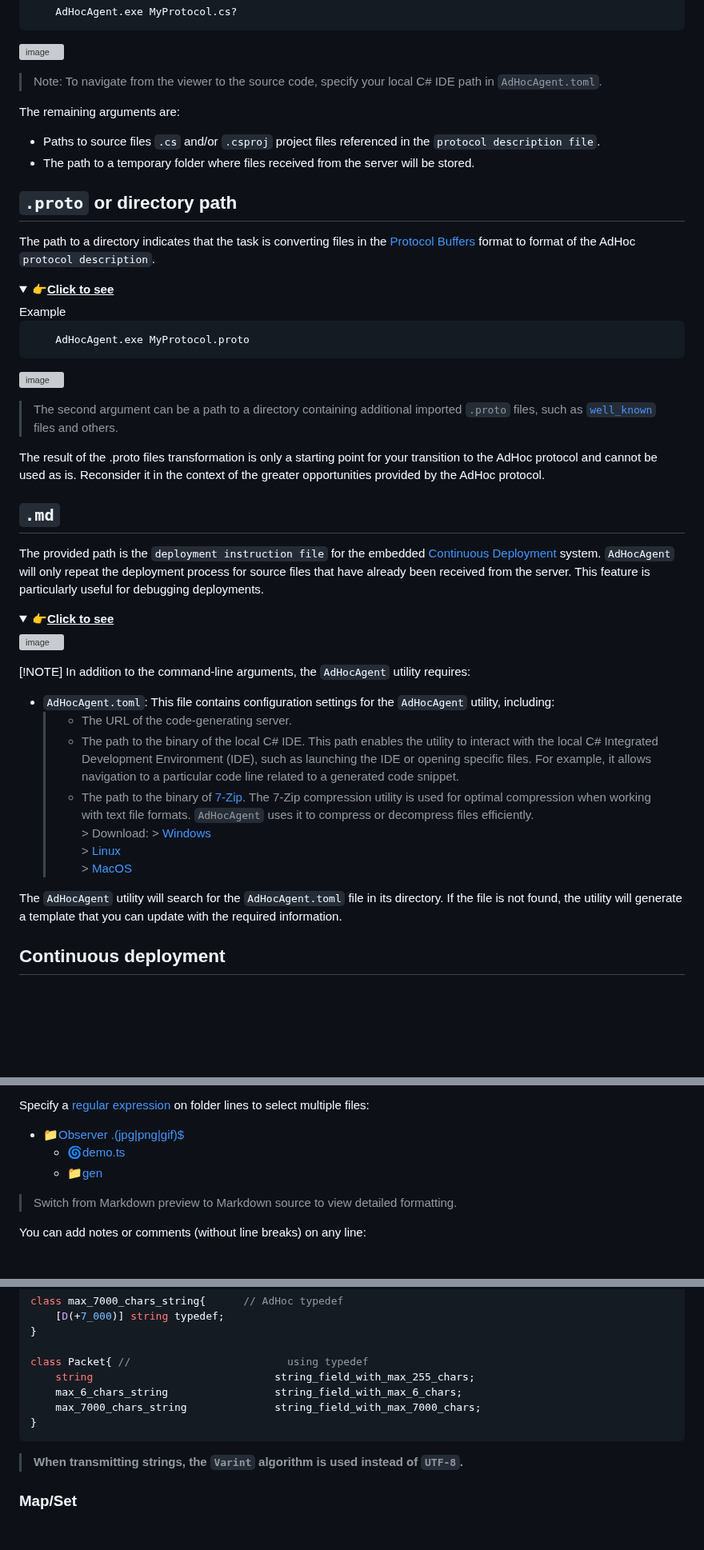
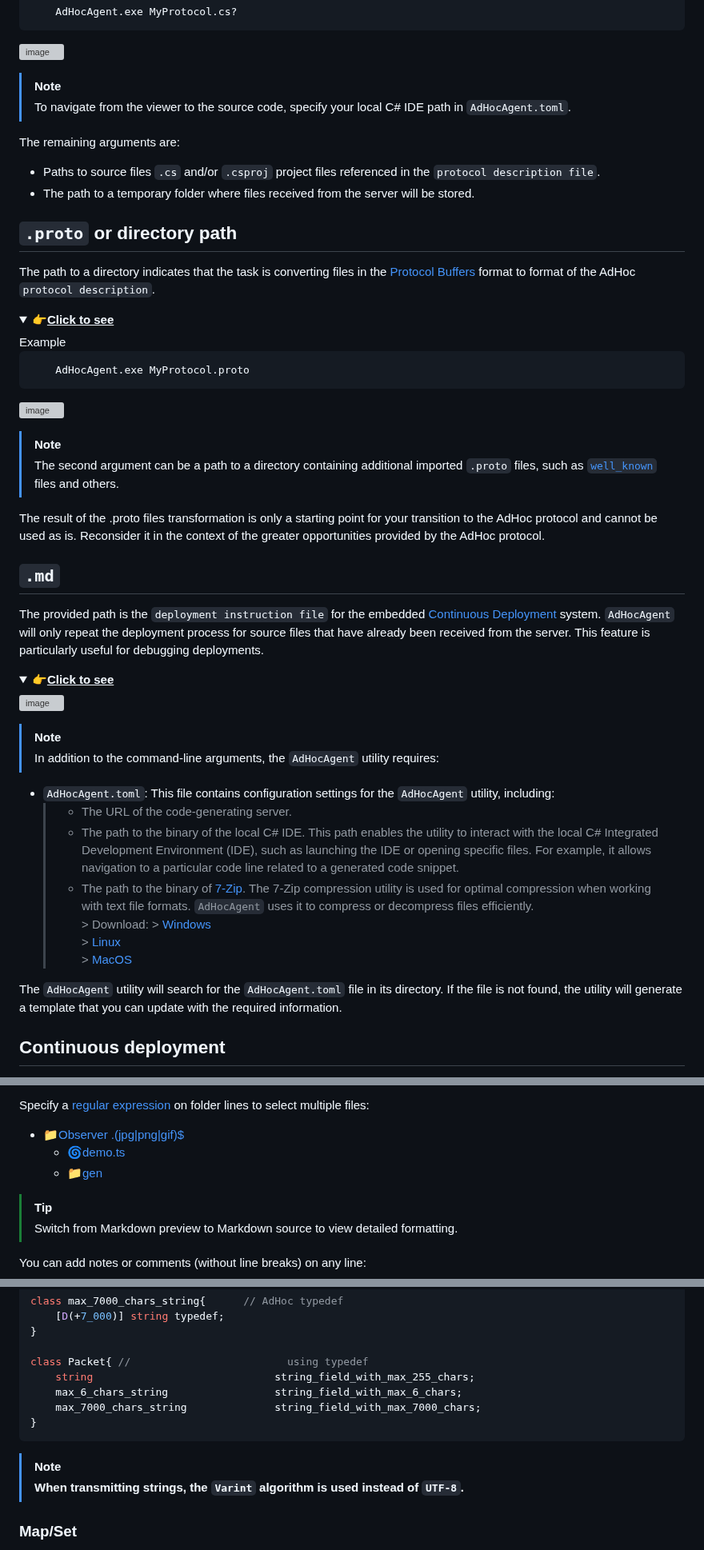
Before and after one commit to AdHoc-Protocol/AdHoc-protocol, a Markdown page: README.md, 3 parts joined by grey strips. Shown at 80% size. GitHub-like rendering; folded sections open; blank space fills up the shorter version; grey boxes are pictures that could not be loaded.

````diff
--- a/README.md
+++ b/README.md
@@ -130,16 +130,17 @@ Example:
 
  </details>
 
-> Note: To navigate from the viewer to the source code, specify your local C# IDE path in `AdHocAgent.toml`.
+> [!NOTE]
+> To navigate from the viewer to the source code, specify your local C# IDE path in `AdHocAgent.toml`.
 
 The remaining arguments are:
 
 - Paths to source files `.cs` and/or `.csproj` project files referenced in the `protocol description file`.
 - The path to a temporary folder where files received from the server will be stored.
 
-
 ## `.proto` or directory path
- The path to a directory indicates that the task is converting files in the [Protocol Buffers](https://developers.google.com/protocol-buffers) format to format of the AdHoc `protocol description`.
+
+The path to a directory indicates that the task is converting files in the [Protocol Buffers](https://developers.google.com/protocol-buffers) format to format of the AdHoc `protocol description`.
 
 <details>
  <summary><span style = "font-size:30px">👉</span><b><u>Click to see</u></b></summary>
@@ -152,7 +153,8 @@ Example
 ![image](https://user-images.githubusercontent.com/29354319/232012276-03d497a7-b80c-4315-9547-ad8dd120f077.png)
  </details>
 
->The second argument can be a path to a directory containing additional imported `.proto` files, such as [`well_known`](https://github.com/protocolbuffers/protobuf/tree/main/src/google/protobuf)
+> [!NOTE]
+> The second argument can be a path to a directory containing additional imported `.proto` files, such as [`well_known`](https://github.com/protocolbuffers/protobuf/tree/main/src/google/protobuf)
 > files and others.
 
 The result of the .proto files transformation is only a starting point for your transition to the AdHoc protocol and cannot be used as is.
@@ -170,8 +172,8 @@ This feature is particularly useful for debugging deployments.
 ![image](https://github.com/AdHoc-Protocol/AdHoc-protocol/assets/29354319/6109d22b-d4f9-43dc-8e9b-976d38d63b32)
  </details>
 
-[!NOTE]
-In addition to the command-line arguments, the `AdHocAgent` utility requires:
+> [!NOTE]
+> In addition to the command-line arguments, the `AdHocAgent` utility requires:
 
 - `AdHocAgent.toml`: This file contains configuration settings for the `AdHocAgent` utility, including:
   > - The URL of the code-generating server.
@@ -184,7 +186,6 @@ In addition to the command-line arguments, the `AdHocAgent` utility requires:
 
 The `AdHocAgent` utility will search for the `AdHocAgent.toml` file in its directory.
 If the file is not found, the utility will generate a template that you can update with the required information.
-
 
 ## Continuous deployment
 
@@ -321,6 +324,7 @@ Specify a [ regular expression](#regular-expression-patterns-for-file-path-match
 	- 🌀[demo.ts](/C:/Received/AdhocProtocol/InTS/Observer/demo.ts)
 	- 📁[gen](/C:/Received/AdhocProtocol/InTS/Observer/gen)
 
+> [!TIP]
 > Switch from Markdown preview to Markdown source to view detailed formatting.
 
 You can add notes or comments (without line breaks) on any line:
@@ -1409,8 +1417,8 @@ class Packet{ //                         using typedef
 }
 ```
 
+> [!NOTE]
 > **When transmitting strings, the `Varint` algorithm is used instead of `UTF-8`.**
->
 
 ### Map/Set
 
````
Also changed, not shown: other parts of README.md (+10 -4 lines).
